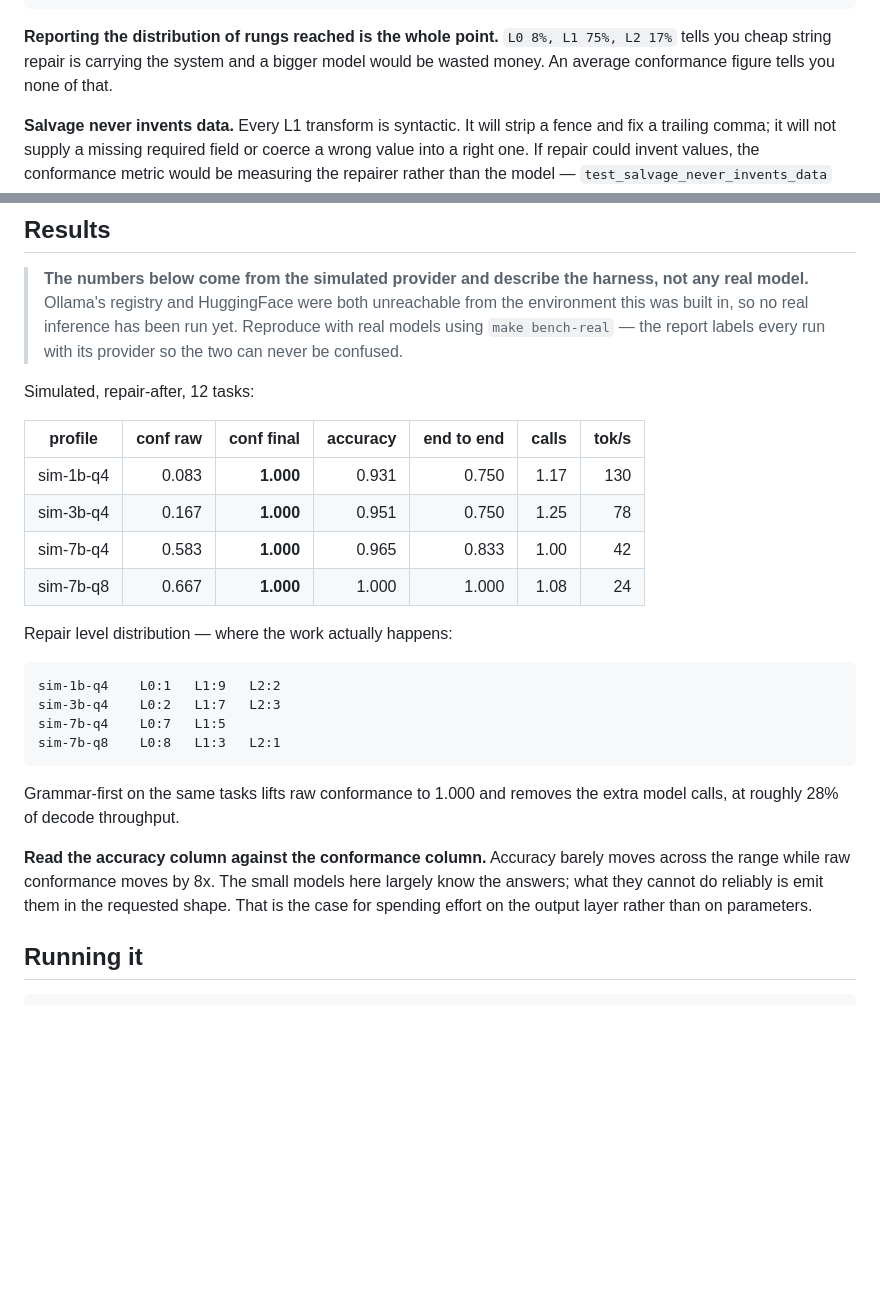
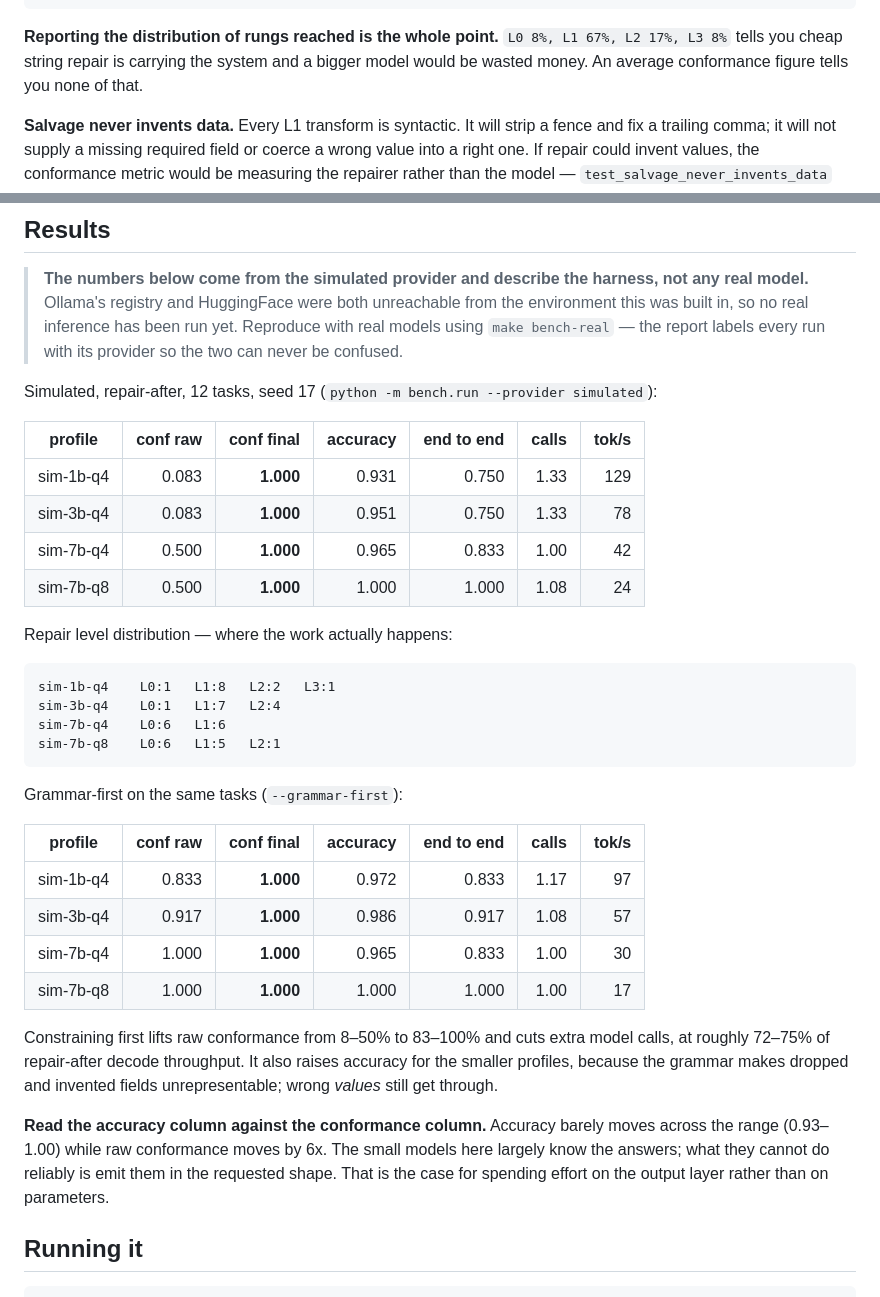
Before and after one commit to SaiKiran6305/local-slm-assistant, a Markdown page: README.md, 2 parts joined by grey strips. Rendered like a GitHub page; blank space fills up the shorter version.

Commit message:
README: regenerate results tables from the current benchmark
The results section no longer matched what the code produces (seed 17):
- repair-after: 3B raw conformance is 0.083 (README said 0.167), 7B profiles
  0.500 (said 0.583/0.667), 1B needs 1.33 calls (said 1.17)
- grammar-first: raw conformance is 0.833-1.000 (said 1.000 for all) at
  ~72-75% of repair-after throughput (said ~28%)
Tables, the rung-distribution example and the conformance ratio (6x, not 8x)
now come from real runs of the current code, and both commands are named.

Co-Authored-By: Claude Opus 5.5 <noreply@anthropic.com>
Claude-Session: https://claude.ai/code/session_01Amqx2hJKZhRy1tnhAyqbn2

````diff
--- a/README.md
+++ b/README.md
@@ -37,7 +37,7 @@ L3  GRAMMAR    regenerate under a GBNF grammar derived from     one more call,
 L4  ABSTAIN    return nothing rather than a guess               —
 ```
 
-**Reporting the distribution of rungs reached is the whole point.** `L0 8%, L1 75%, L2 17%` tells you cheap string repair is carrying the system and a bigger model would be wasted money. An average conformance figure tells you none of that.
+**Reporting the distribution of rungs reached is the whole point.** `L0 8%, L1 67%, L2 17%, L3 8%` tells you cheap string repair is carrying the system and a bigger model would be wasted money. An average conformance figure tells you none of that.
 
 **Salvage never invents data.** Every L1 transform is syntactic. It will strip a fence and fix a trailing comma; it will not supply a missing required field or coerce a wrong value into a right one. If repair could invent values, the conformance metric would be measuring the repairer rather than the model — `test_salvage_never_invents_data` pins this.
 
@@ -61,27 +61,36 @@ python -m bench.run --provider ollama --models llama3.2:3b --grammar-first  # gr
 
 > **The numbers below come from the simulated provider and describe the harness, not any real model.** Ollama's registry and HuggingFace were both unreachable from the environment this was built in, so no real inference has been run yet. Reproduce with real models using `make bench-real` — the report labels every run with its provider so the two can never be confused.
 
-Simulated, repair-after, 12 tasks:
+Simulated, repair-after, 12 tasks, seed 17 (`python -m bench.run --provider simulated`):
 
 | profile | conf raw | conf final | accuracy | end to end | calls | tok/s |
 |---|---:|---:|---:|---:|---:|---:|
-| sim-1b-q4 | 0.083 | **1.000** | 0.931 | 0.750 | 1.17 | 130 |
-| sim-3b-q4 | 0.167 | **1.000** | 0.951 | 0.750 | 1.25 | 78 |
-| sim-7b-q4 | 0.583 | **1.000** | 0.965 | 0.833 | 1.00 | 42 |
-| sim-7b-q8 | 0.667 | **1.000** | 1.000 | 1.000 | 1.08 | 24 |
+| sim-1b-q4 | 0.083 | **1.000** | 0.931 | 0.750 | 1.33 | 129 |
+| sim-3b-q4 | 0.083 | **1.000** | 0.951 | 0.750 | 1.33 | 78 |
+| sim-7b-q4 | 0.500 | **1.000** | 0.965 | 0.833 | 1.00 | 42 |
+| sim-7b-q8 | 0.500 | **1.000** | 1.000 | 1.000 | 1.08 | 24 |
 
 Repair level distribution — where the work actually happens:
 
 ```
-sim-1b-q4    L0:1   L1:9   L2:2
-sim-3b-q4    L0:2   L1:7   L2:3
-sim-7b-q4    L0:7   L1:5
-sim-7b-q8    L0:8   L1:3   L2:1
+sim-1b-q4    L0:1   L1:8   L2:2   L3:1
+sim-3b-q4    L0:1   L1:7   L2:4
+sim-7b-q4    L0:6   L1:6
+sim-7b-q8    L0:6   L1:5   L2:1
 ```
 
-Grammar-first on the same tasks lifts raw conformance to 1.000 and removes the extra model calls, at roughly 28% of decode throughput.
+Grammar-first on the same tasks (`--grammar-first`):
 
-**Read the accuracy column against the conformance column.** Accuracy barely moves across the range while raw conformance moves by 8x. The small models here largely know the answers; what they cannot do reliably is emit them in the requested shape. That is the case for spending effort on the output layer rather than on parameters.
+| profile | conf raw | conf final | accuracy | end to end | calls | tok/s |
+|---|---:|---:|---:|---:|---:|---:|
+| sim-1b-q4 | 0.833 | **1.000** | 0.972 | 0.833 | 1.17 | 97 |
+| sim-3b-q4 | 0.917 | **1.000** | 0.986 | 0.917 | 1.08 | 57 |
+| sim-7b-q4 | 1.000 | **1.000** | 0.965 | 0.833 | 1.00 | 30 |
+| sim-7b-q8 | 1.000 | **1.000** | 1.000 | 1.000 | 1.00 | 17 |
+
+Constraining first lifts raw conformance from 8–50% to 83–100% and cuts extra model calls, at roughly 72–75% of repair-after decode throughput. It also raises accuracy for the smaller profiles, because the grammar makes dropped and invented fields unrepresentable; wrong *values* still get through.
+
+**Read the accuracy column against the conformance column.** Accuracy barely moves across the range (0.93–1.00) while raw conformance moves by 6x. The small models here largely know the answers; what they cannot do reliably is emit them in the requested shape. That is the case for spending effort on the output layer rather than on parameters.
 
 ## Running it
 
````
